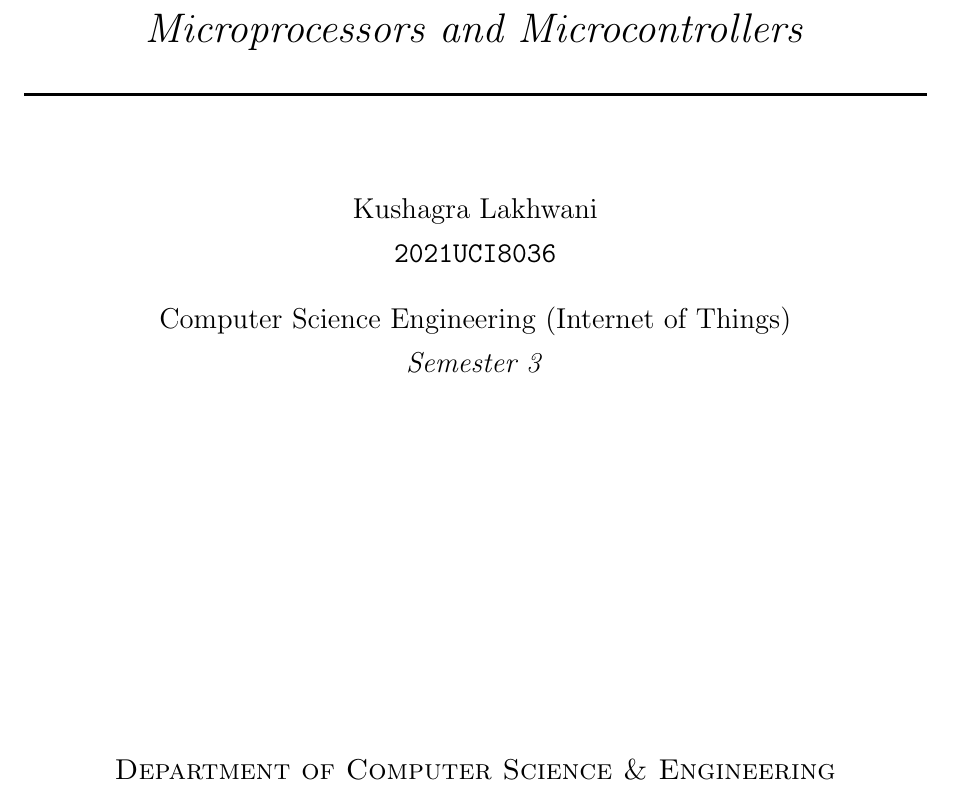
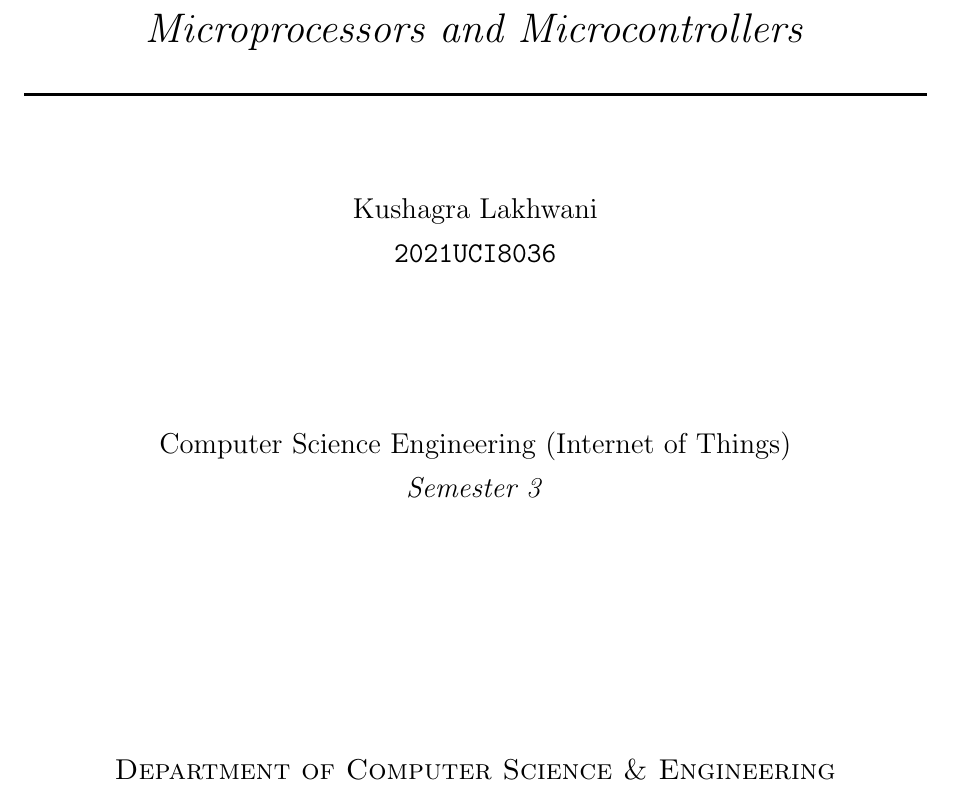
Before and after one commit to KorigamiK/Semester-3, a LaTeX document (Microprocessor and Microcontrollers/report.tex, which reads Microprocessor and Microcontrollers/content/title.tex): part of page 1 of 5, cut so that both start at the same text. Compiled offline with pdfLaTeX.

Commit message:
fix spacing

```diff
--- a/Microprocessor and Microcontrollers/content/title.tex
+++ b/Microprocessor and Microcontrollers/content/title.tex
@@ -17,9 +17,10 @@
 
 
         % Author
-        { \large
+        {
+        \large
         Kushagra Lakhwani \\[0.1cm]
-        \texttt{2021UCI8036}\\[0.5cm]
+        \texttt{2021UCI8036}\\[2.7cm]
         Computer Science Engineering (Internet of Things)\\[0.1cm]
         \textit{Semester 3} \\[0.1cm]
         }
```
Also changed, not shown: Microprocessor and Microcontrollers/report.pdf.
